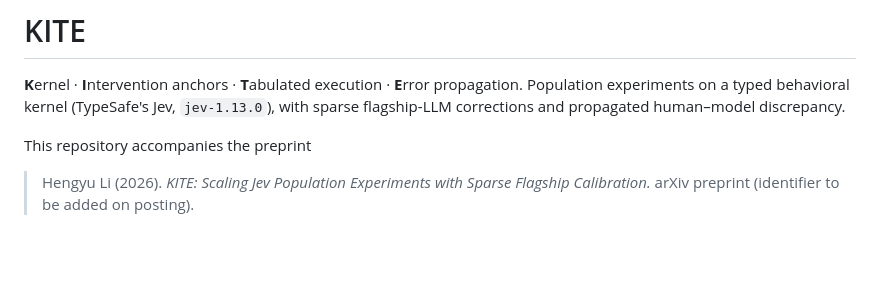
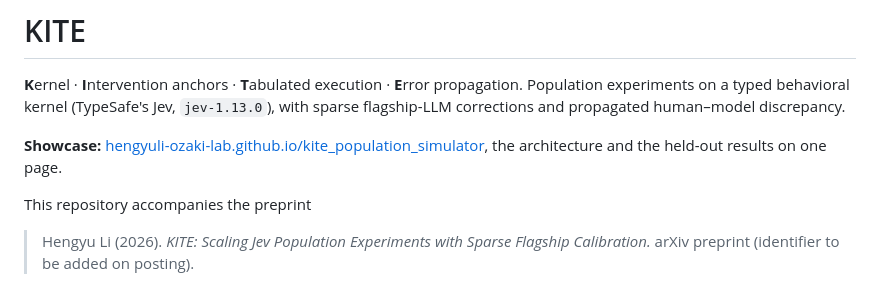
Before and after one commit to HengyuLi-Ozaki-lab/kite_population_simulator, a Markdown page: README.md, the part around the change. Drawn GitHub-style; blank space fills up the shorter version.

Commit message:
README: link the showcase page
Co-Authored-By: Claude Opus 5.5 <noreply@anthropic.com>

```diff
--- a/README.md
+++ b/README.md
@@ -3,6 +3,9 @@
 **K**ernel · **I**ntervention anchors · **T**abulated execution · **E**rror propagation.
 Population experiments on a typed behavioral kernel (TypeSafe's Jev, `jev-1.13.0`), with sparse flagship-LLM
 corrections and propagated human–model discrepancy.
+
+**Showcase:** [hengyuli-ozaki-lab.github.io/kite_population_simulator](https://hengyuli-ozaki-lab.github.io/kite_population_simulator/),
+the architecture and the held-out results on one page.
 
 This repository accompanies the preprint
 
```
